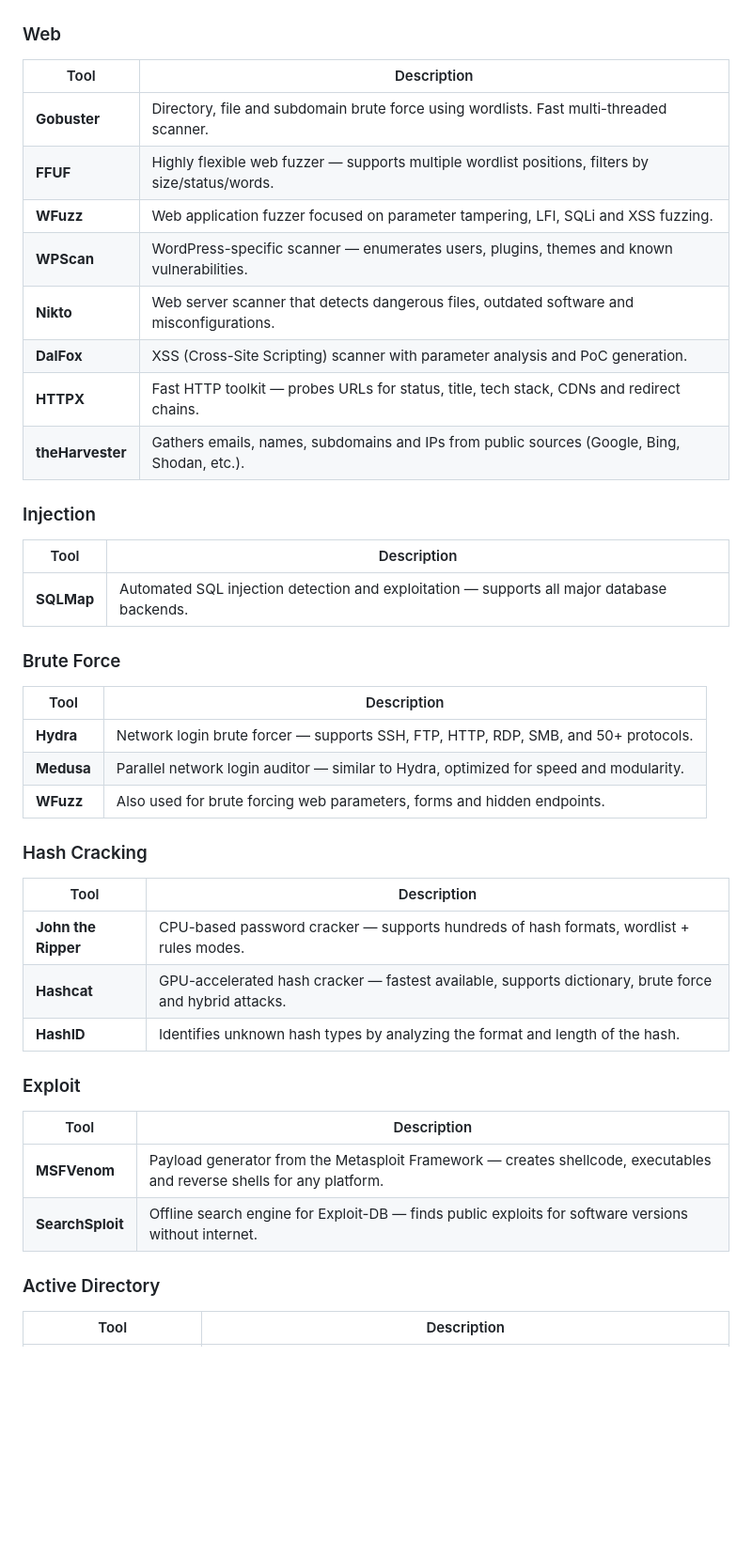
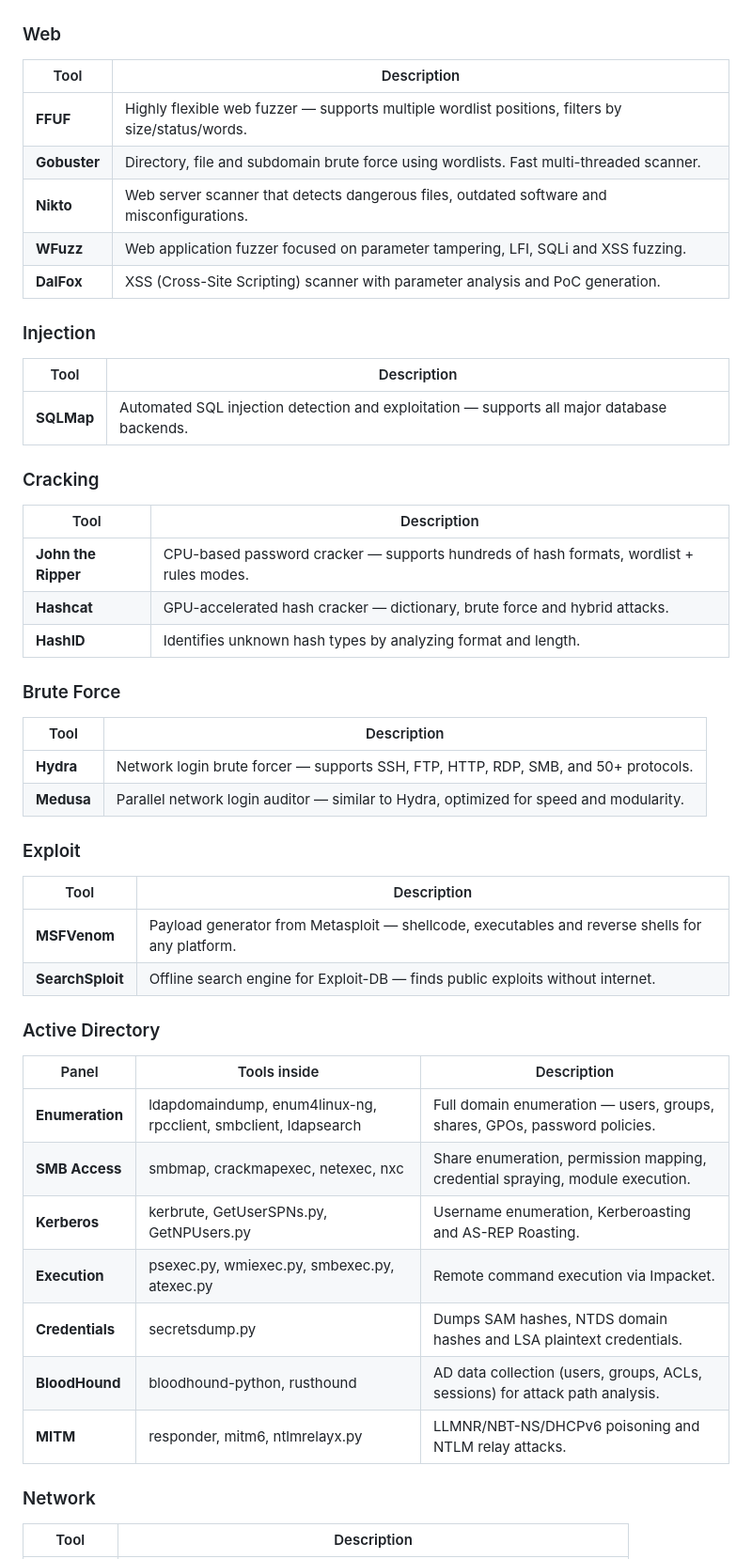
Before and after one commit to xFraylin/404x9-evil-kit, a Markdown page: README.md, the part around one of its changes. Shown at 94% size. GitHub-like rendering; blank space fills up the shorter version.

```diff
--- a/README.md
+++ b/README.md
@@ -49,40 +50,47 @@ Built by [@xFraylin](https://github.com/xFraylin)
 ### Web
 | Tool | Description |
 |---|---|
+| **FFUF** | Highly flexible web fuzzer — supports multiple wordlist positions, filters by size/status/words. |
 | **Gobuster** | Directory, file and subdomain brute force using wordlists. Fast multi-threaded scanner. |
-| **FFUF** | Highly flexible web fuzzer — supports multiple wordlist positions, filters by size/status/words. |
+| **Nikto** | Web server scanner that detects dangerous files, outdated software and misconfigurations. |
 | **WFuzz** | Web application fuzzer focused on parameter tampering, LFI, SQLi and XSS fuzzing. |
-| **WPScan** | WordPress-specific scanner — enumerates users, plugins, themes and known vulnerabilities. |
-| **Nikto** | Web server scanner that detects dangerous files, outdated software and misconfigurations. |
 | **DalFox** | XSS (Cross-Site Scripting) scanner with parameter analysis and PoC generation. |
-| **HTTPX** | Fast HTTP toolkit — probes URLs for status, title, tech stack, CDNs and redirect chains. |
-| **theHarvester** | Gathers emails, names, subdomains and IPs from public sources (Google, Bing, Shodan, etc.). |
 
 ### Injection
 | Tool | Description |
 |---|---|
 | **SQLMap** | Automated SQL injection detection and exploitation — supports all major database backends. |
 
+### Cracking
+| Tool | Description |
+|---|---|
+| **John the Ripper** | CPU-based password cracker — supports hundreds of hash formats, wordlist + rules modes. |
+| **Hashcat** | GPU-accelerated hash cracker — dictionary, brute force and hybrid attacks. |
+| **HashID** | Identifies unknown hash types by analyzing format and length. |
+
 ### Brute Force
 | Tool | Description |
 |---|---|
 | **Hydra** | Network login brute forcer — supports SSH, FTP, HTTP, RDP, SMB, and 50+ protocols. |
 | **Medusa** | Parallel network login auditor — similar to Hydra, optimized for speed and modularity. |
-| **WFuzz** | Also used for brute forcing web parameters, forms and hidden endpoints. |
-
-### Hash Cracking
-| Tool | Description |
-|---|---|
-| **John the Ripper** | CPU-based password cracker — supports hundreds of hash formats, wordlist + rules modes. |
-| **Hashcat** | GPU-accelerated hash cracker — fastest available, supports dictionary, brute force and hybrid attacks. |
-| **HashID** | Identifies unknown hash types by analyzing the format and length of the hash. |
 
 ### Exploit
 | Tool | Description |
 |---|---|
-| **MSFVenom** | Payload generator from the Metasploit Framework — creates shellcode, executables and reverse shells for any platform. |
-| **SearchSploit** | Offline search engine for Exploit-DB — finds public exploits for software versions without internet. |
+| **MSFVenom** | Payload generator from Metasploit — shellcode, executables and reverse shells for any platform. |
+| **SearchSploit** | Offline search engine for Exploit-DB — finds public exploits without internet. |
 
 ### Active Directory
+| Panel | Tools inside | Description |
+|---|---|---|
+| **Enumeration** | ldapdomaindump, enum4linux-ng, rpcclient, smbclient, ldapsearch | Full domain enumeration — users, groups, shares, GPOs, password policies. |
+| **SMB Access** | smbmap, crackmapexec, netexec, nxc | Share enumeration, permission mapping, credential spraying, module execution. |
+| **Kerberos** | kerbrute, GetUserSPNs.py, GetNPUsers.py | Username enumeration, Kerberoasting and AS-REP Roasting. |
+| **Execution** | psexec.py, wmiexec.py, smbexec.py, atexec.py | Remote command execution via Impacket. |
+| **Credentials** | secretsdump.py | Dumps SAM hashes, NTDS domain hashes and LSA plaintext credentials. |
+| **BloodHound** | bloodhound-python, rusthound | AD data collection (users, groups, ACLs, sessions) for attack path analysis. |
+| **MITM** | responder, mitm6, ntlmrelayx.py | LLMNR/NBT-NS/DHCPv6 poisoning and NTLM relay attacks. |
+
+### Network
 | Tool | Description |
 |---|---|
```
Also changed, not shown: other parts of README.md (+21 -26 lines).
